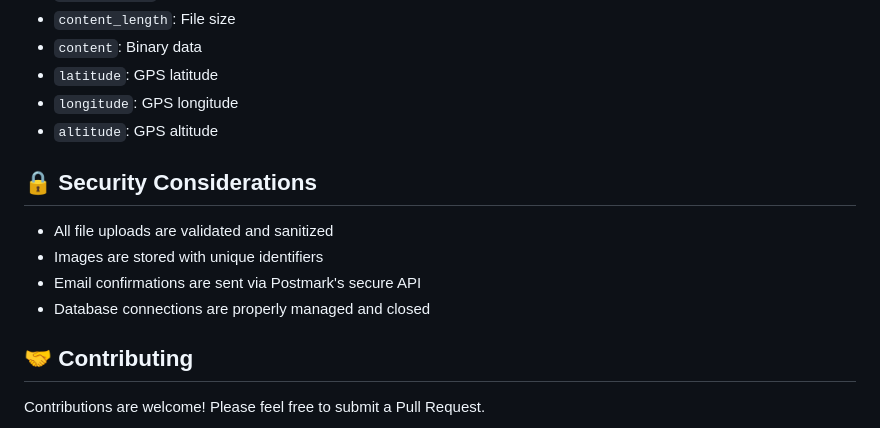
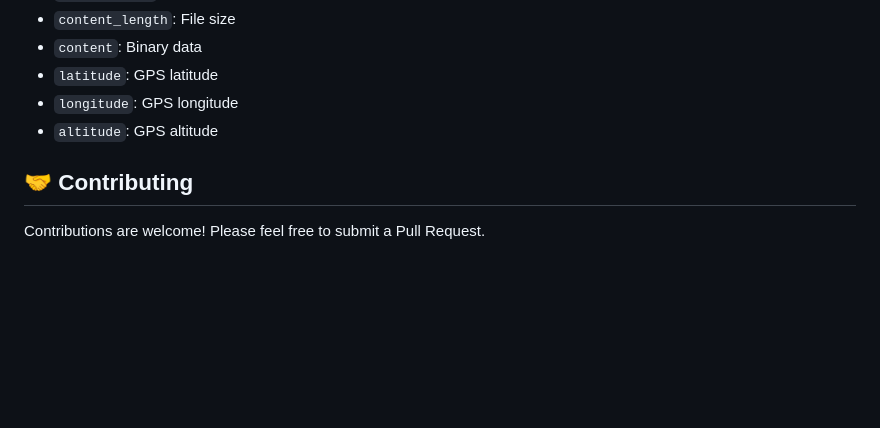
Before and after one commit to nunombispo/EmailEnvironmentalMonitoring-Postmark, a Markdown page: README.md, the part around the change printed below. Drawn GitHub-style; blank space fills up the shorter version.

```diff
--- a/README.md
+++ b/README.md
@@ -118,13 +126,6 @@ The application uses SQLite with two main tables:
 - `longitude`: GPS longitude
 - `altitude`: GPS altitude
 
-## 🔒 Security Considerations
-
-- All file uploads are validated and sanitized
-- Images are stored with unique identifiers
-- Email confirmations are sent via Postmark's secure API
-- Database connections are properly managed and closed
-
 ## 🤝 Contributing
 
 Contributions are welcome! Please feel free to submit a Pull Request.
```
Also changed, not shown: other parts of README.md (+21 -13 lines).
